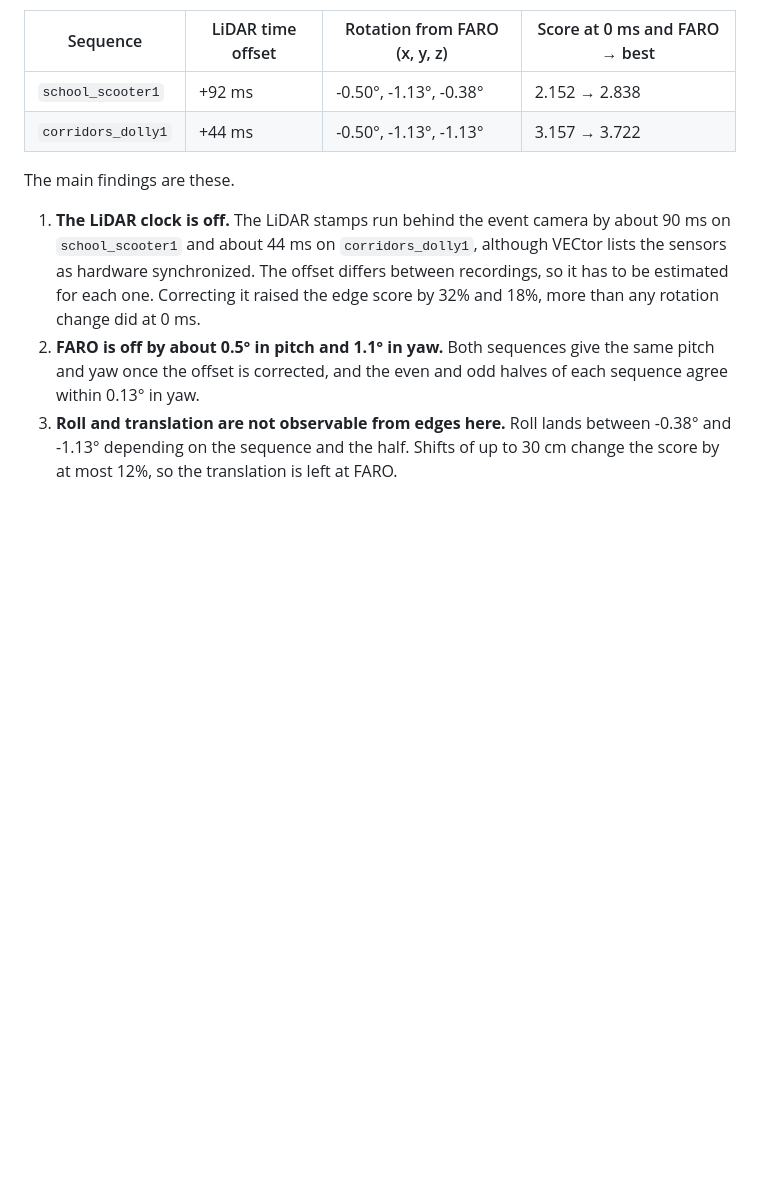
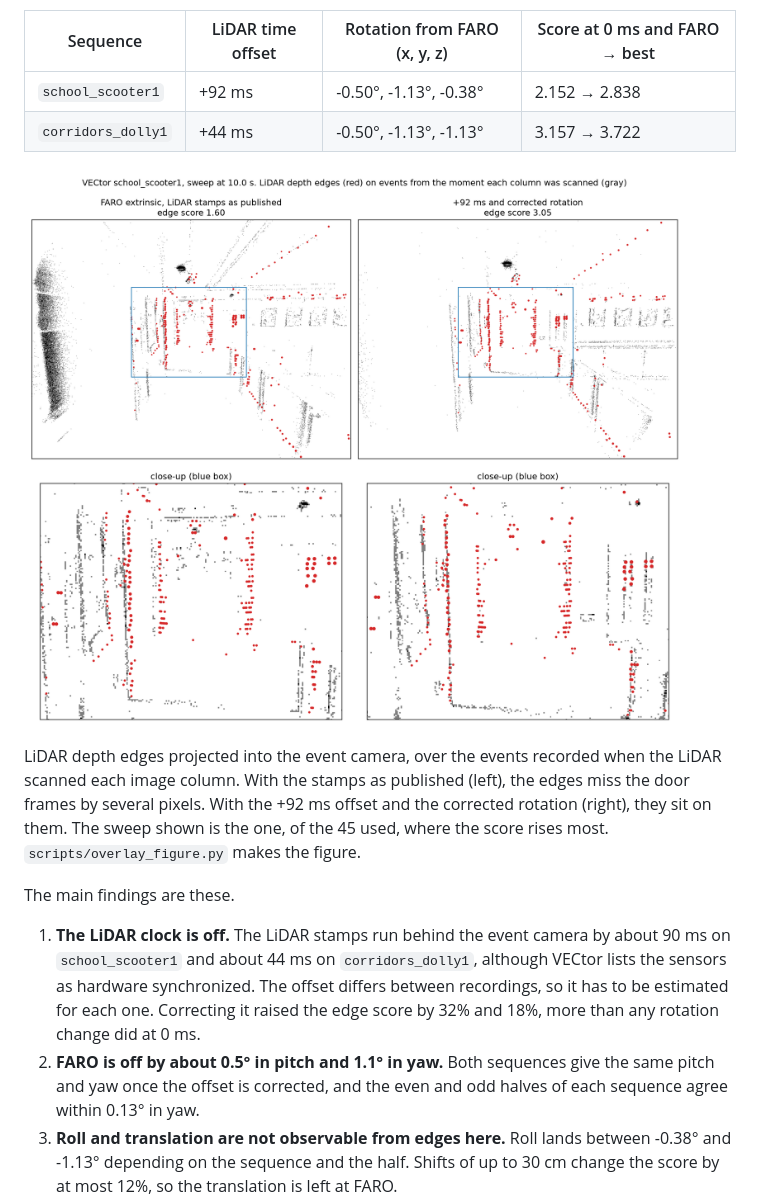
Before and after one commit to j-lumbres/lidar-event-extrinsics, a Markdown page: README.md, the part around the change. Drawn GitHub-style; pictures changed too: figures/overlay.png (added); blank space fills up the shorter version.

Commit message:
Add an overlay of LiDAR edges on events before and after the fix

```diff
--- a/README.md
+++ b/README.md
@@ -10,6 +10,10 @@ Two sequences of [VECtor](https://star-datasets.github.io/vector/) were used, `s
 |---|---|---|---|
 | `school_scooter1` | +92 ms | -0.50°, -1.13°, -0.38° | 2.152 → 2.838 |
 | `corridors_dolly1` | +44 ms | -0.50°, -1.13°, -1.13° | 3.157 → 3.722 |
+
+![LiDAR depth edges on events before and after the fix](figures/overlay.png)
+
+LiDAR depth edges projected into the event camera, over the events recorded when the LiDAR scanned each image column. With the stamps as published (left), the edges miss the door frames by several pixels. With the +92 ms offset and the corrected rotation (right), they sit on them. The sweep shown is the one, of the 45 used, where the score rises most. `scripts/overlay_figure.py` makes the figure.
 
 The main findings are these.
 
```
Also changed, not shown: 2 other files.
